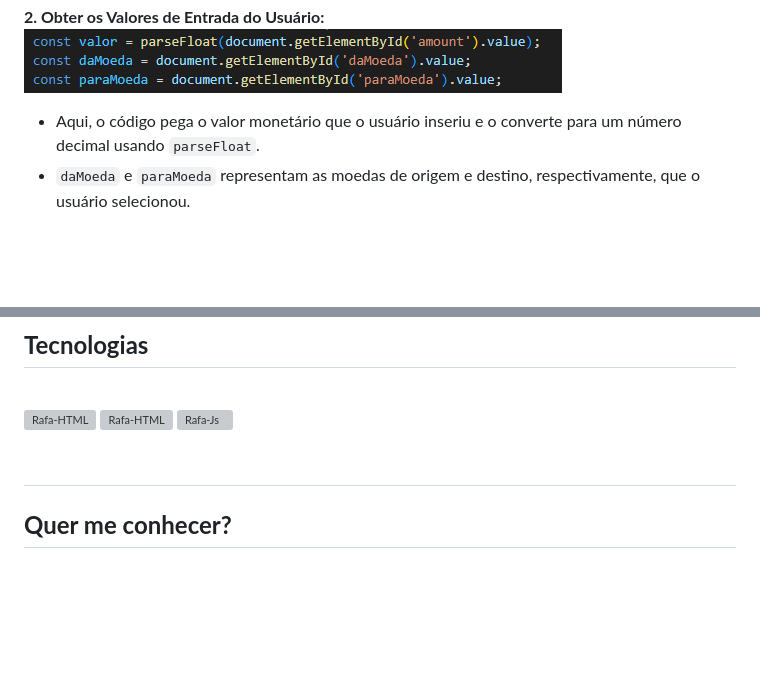
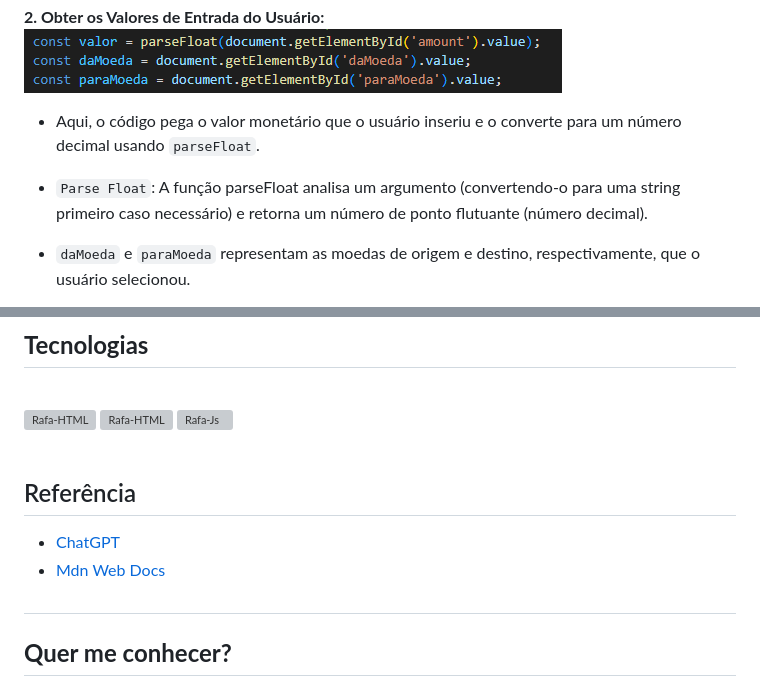
Before and after one commit to EmillyBonfim/converter_coin, a Markdown page: README.md, 2 parts joined by grey strips. Drawn GitHub-style; blank space fills up the shorter version; grey boxes are pictures that could not be loaded.

Commit message:
Finalizei o README

```diff
--- a/README.md
+++ b/README.md
@@ -30,6 +30,9 @@ O usuário terá a opção de ajustar o valor e as escolhas de moedas para efetu
 ![](img/img2.png)
 
 * Aqui, o código pega o valor monetário que o usuário inseriu e o converte para um número decimal usando ``parseFloat``.
+
+* ``Parse Float``: A função parseFloat analisa um argumento (convertendo-o para uma string primeiro caso necessário) e retorna um número de ponto flutuante (número decimal).
+
 * ``daMoeda`` e ``paraMoeda`` representam as moedas de origem e destino, respectivamente, que o usuário selecionou.
 
 **3. Definir Taxas de Câmbio Fixas:**
@@ -58,9 +61,16 @@ O usuário terá a opção de ajustar o valor e as escolhas de moedas para efetu
    <img align="center" alt="Rafa-HTML" height="30" width="40" src="https://cdn.jsdelivr.net/gh/devicons/devicon@latest/icons/css3/css3-original.svg">
    <img align="center" alt="Rafa-Js" height="30" width="40" src="https://raw.githubusercontent.com/devicons/devicon/master/icons/javascript/javascript-plain.svg">
 
+
 </div>
 
 <br>
+
+## Referência
+
+* [ChatGPT](https://chatgpt.com/)
+* [Mdn Web Docs](https://developer.mozilla.org/pt-BR/)
+
 
 ##
 
```
